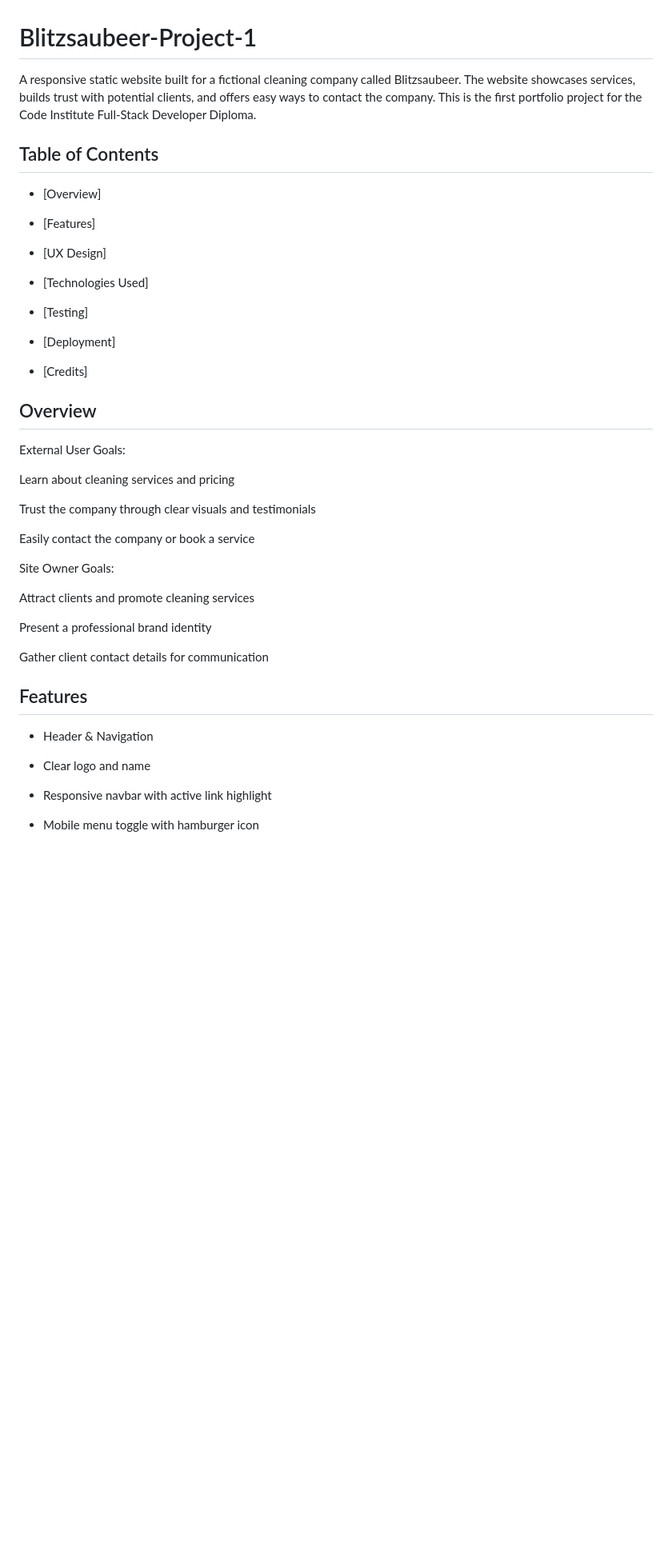
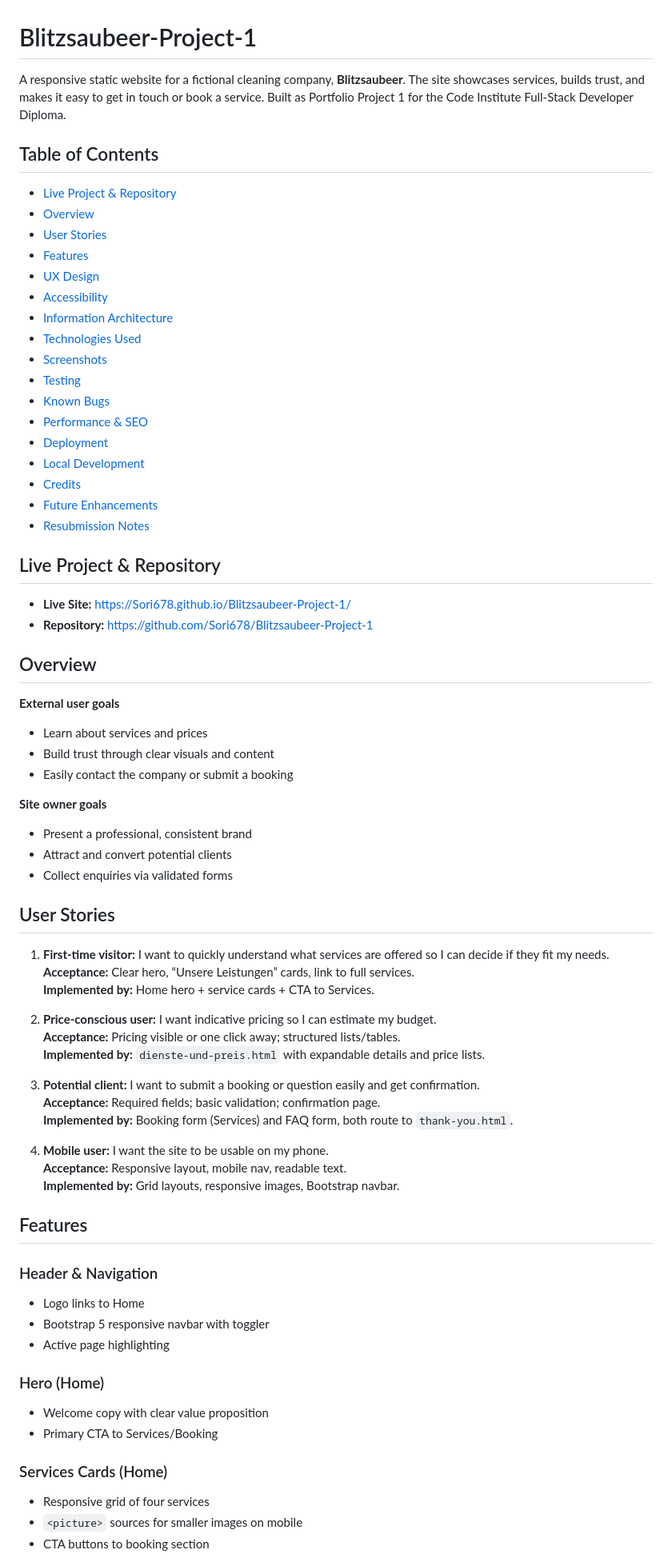
Before and after one commit to Sori678/Blitzsaubeer-Project-1, a Markdown page: README.md, the part around one of its changes. Shown at 80% size. Drawn GitHub-style; blank space fills up the shorter version.

```diff
--- a/README.md
+++ b/README.md
@@ -1,44 +1,69 @@
 # Blitzsaubeer-Project-1
-A responsive static website built for a fictional cleaning company called Blitzsaubeer. The website showcases services, builds trust with potential clients, and offers easy ways to contact the company. This is the first portfolio project for the Code Institute Full-Stack Developer Diploma.
+A responsive static website for a fictional cleaning company, **Blitzsaubeer**. The site showcases services, builds trust, and makes it easy to get in touch or book a service. Built as Portfolio Project 1 for the Code Institute Full-Stack Developer Diploma.
 
 ## Table of Contents
+- [Live Project & Repository](#live-project--repository)
+- [Overview](#overview)
+- [User Stories](#user-stories)
+- [Features](#features)
+- [UX Design](#ux-design)
+- [Accessibility](#accessibility)
+- [Information Architecture](#information-architecture)
+- [Technologies Used](#technologies-used)
+- [Screenshots](#screenshots)
+- [Testing](#testing)
+- [Known Bugs](#known-bugs)
+- [Performance & SEO](#performance--seo)
+- [Deployment](#deployment)
+- [Local Development](#local-development)
+- [Credits](#credits)
+- [Future Enhancements](#future-enhancements)
+- [Resubmission Notes](#resubmission-notes)
 
-- [Overview]
-
-- [Features]
-
-- [UX Design]
-
-- [Technologies Used]
-
-- [Testing]
-
-- [Deployment]
-
-- [Credits]
+## Live Project & Repository
+- **Live Site:** https://Sori678.github.io/Blitzsaubeer-Project-1/
+- **Repository:** https://github.com/Sori678/Blitzsaubeer-Project-1
 
 ## Overview
-External User Goals:
+**External user goals**
+- Learn about services and prices
+- Build trust through clear visuals and content
+- Easily contact the company or submit a booking
 
-Learn about cleaning services and pricing
+**Site owner goals**
+- Present a professional, consistent brand
+- Attract and convert potential clients
+- Collect enquiries via validated forms
 
-Trust the company through clear visuals and testimonials
+## User Stories
+1. **First-time visitor:** I want to quickly understand what services are offered so I can decide if they fit my needs.
+   **Acceptance:** Clear hero, “Unsere Leistungen” cards, link to full services.
+   **Implemented by:** Home hero + service cards + CTA to Services.
 
-Easily contact the company or book a service
+2. **Price-conscious user:** I want indicative pricing so I can estimate my budget.
+   **Acceptance:** Pricing visible or one click away; structured lists/tables.
+   **Implemented by:** `dienste-und-preis.html` with expandable details and price lists.
 
-Site Owner Goals:
+3. **Potential client:** I want to submit a booking or question easily and get confirmation.
+   **Acceptance:** Required fields; basic validation; confirmation page.
+   **Implemented by:** Booking form (Services) and FAQ form, both route to `thank-you.html`.
 
-Attract clients and promote cleaning services
-
-Present a professional brand identity
-
-Gather client contact details for communication
+4. **Mobile user:** I want the site to be usable on my phone.
+   **Acceptance:** Responsive layout, mobile nav, readable text.
+   **Implemented by:** Grid layouts, responsive images, Bootstrap navbar.
 
 ## Features
-- Header & Navigation
-- Clear logo and name
+### Header & Navigation
+- Logo links to Home
+- Bootstrap 5 responsive navbar with toggler
+- Active page highlighting
 
-- Responsive navbar with active link highlight
+### Hero (Home)
+- Welcome copy with clear value proposition
+- Primary CTA to Services/Booking
 
-- Mobile menu toggle with hamburger icon
+### Services Cards (Home)
+- Responsive grid of four services
+- `<picture>` sources for smaller images on mobile
+- CTA buttons to booking section
 
```
Also changed, not shown: other parts of README.md (+116 -90 lines).
